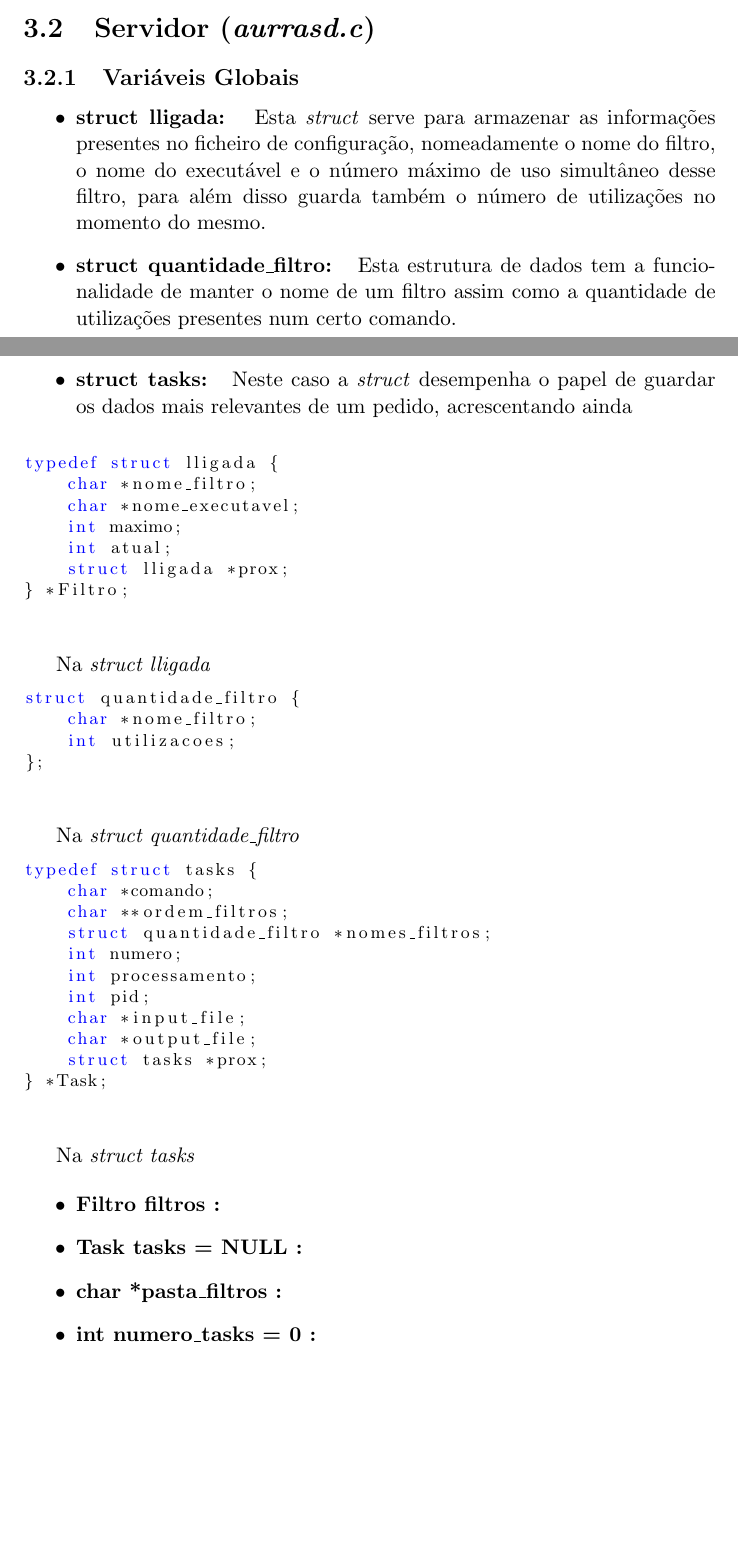
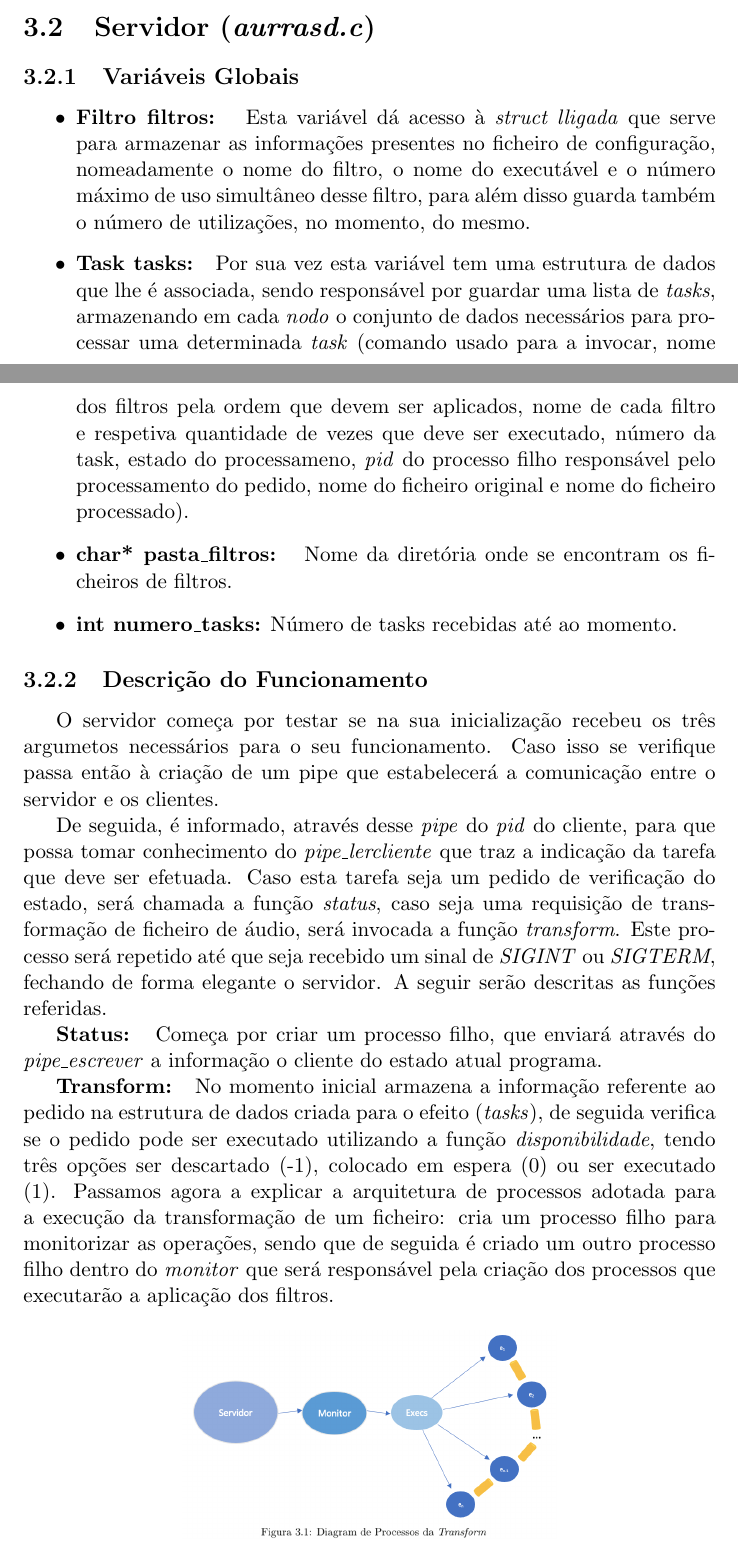
Before and after one commit to Carricossauro/lcc, a LaTeX document (Relatório/Teste.tex): two parts of pages 5 and 6 of 7, joined at a grey line, cut so that both start at the same text, the shorter picture padded with empty space. Compiled offline with pdfLaTeX.

Commit message:
Add files via upload

```diff
--- a/Relatório/Teste.tex
+++ b/Relatório/Teste.tex
@@ -13,6 +13,7 @@
 \usepackage{amsmath}
 \usepackage{amssymb}
 \usepackage{float}
+\usepackage[rightcaption]{sidecap}
 
 \definecolor{myblue}{rgb}{0.2,0.2,0.8}
 \definecolor{mygray}{rgb}{0.5,0.5,0.5}
@@ -107,54 +108,26 @@ Para a implementação das funcionalidades referidas anteriormente, foi necessá
 \subsection{Variáveis Globais}
 
 \begin{itemize}
-\item \textbf{struct lligada: } Esta \emph{struct} serve para armazenar as informações presentes no ficheiro de configuração, nomeadamente  o nome do filtro, o nome do executável e o número máximo de uso simultâneo desse filtro, para além disso guarda também o número de utilizações no momento do mesmo.
-\item \textbf{struct quantidade\_filtro: } Esta estrutura de dados tem a funcionalidade de manter o nome de um filtro assim como a quantidade de utilizações presentes num certo comando.
-\item \textbf{struct tasks: } Neste caso a \emph{struct} desempenha o papel de guardar os dados mais relevantes de um pedido, acrescentando ainda
+\item \textbf{Filtro filtros: } Esta variável dá acesso à \emph{struct lligada} que serve para armazenar as informações presentes no ficheiro de configuração, nomeadamente  o nome do filtro, o nome do executável e o número máximo de uso simultâneo desse filtro, para além disso guarda também o número de utilizações, no momento, do mesmo.
+\item \textbf{Task tasks: } Por sua vez esta variável tem uma estrutura de dados que lhe é associada, sendo responsável por guardar uma lista de \emph{tasks}, armazenando em cada \emph{nodo} o conjunto de dados necessários para processar uma determinada \emph{task} (comando usado para a invocar, nome dos filtros pela ordem que devem ser aplicados, nome de cada filtro e respetiva quantidade de vezes que deve ser executado, número da task, estado do processameno, \emph{pid} do processo filho responsável pelo processamento do pedido, nome do ficheiro original e nome do ficheiro processado).
+\item \textbf{char* pasta\_filtros: } Nome da diretória onde se encontram os ficheiros de filtros.
+\item \textbf{int numero\_tasks:} Número de tasks recebidas até ao momento.
 \end{itemize}
 
-\begin{lstlisting}[style = code]
-typedef struct lligada {
-    char *nome_filtro;
-    char *nome_executavel;
-    int maximo;
-    int atual;
-    struct lligada *prox;
-} *Filtro;
-\end{lstlisting}
+\subsection{Descrição do Funcionamento}
 
-Na \emph{struct lligada}
+O servidor começa por testar se na sua inicialização recebeu os três argumetos necessários para o seu funcionamento. Caso isso se verifique passa então à criação de um pipe que estabelecerá a comunicação entre o servidor e os clientes.
 
-\begin{lstlisting}[style = code]
-struct quantidade_filtro {
-    char *nome_filtro;
-    int utilizacoes;
-};
-\end{lstlisting}
+De seguida, é informado, através desse \emph{pipe} do \emph{pid} do cliente, para que possa tomar conhecimento do \emph{pipe\_lercliente} que traz a indicação da tarefa que deve ser efetuada. Caso esta tarefa seja um pedido de verificação do estado, será chamada a função \emph{status}, caso seja uma requisição de transformação de ficheiro de áudio, será invocada a função \emph{transform}. Este processo será repetido até que seja recebido um sinal de \emph{SIGINT} ou \emph{SIGTERM}, fechando de forma elegante o servidor. A seguir serão descritas as funções referidas.
 
-Na \emph{struct quantidade\_filtro}
+\textbf{Status: } Começa por criar um processo filho, que enviará através do \emph{pipe\_escrever} a informação o cliente do estado atual programa.
 
-\begin{lstlisting}[style = code]
-typedef struct tasks {
-    char *comando;
-    char **ordem_filtros;
-    struct quantidade_filtro *nomes_filtros;
-    int numero;
-    int processamento; // 0 - a espera; 1 - a processar
-    int pid;
-    char *input_file;
-    char *output_file;
-    struct tasks *prox;
-} *Task;
-\end{lstlisting}
+\textbf{Transform: } No momento inicial armazena a informação referente ao pedido na estrutura de dados criada para o efeito (\emph{tasks}), de seguida verifica se o pedido pode ser executado utilizando a função \emph{disponibilidade}, tendo três opções ser descartado (-1), colocado em espera (0) ou ser executado (1). Passamos agora a explicar a arquitetura de processos adotada para a execução da transformação de um ficheiro: cria um processo filho para monitorizar as operações, sendo que de seguida é criado um outro processo filho dentro do \emph{monitor} que será responsável pela criação dos processos que executarão a aplicação dos filtros.
 
-Na \emph{struct tasks}
-
-\begin{itemize}
-\item \textbf{Filtro filtros :}
-\item \textbf{Task tasks = NULL :}
-\item \textbf{char *pasta\_filtros :}
-\item \textbf{int numero\_tasks = 0 :}
-\end{itemize}
+\begin{figure}[h]
+    \centering
+    \includegraphics[width=0.54\textwidth]{diagrama}
+\end{figure}
 
 \chapter{Conclusão}
 
```
Also changed, not shown: Relatório/Teste.pdf, Relatório/diagrama.png (added), Relatório/Teste.tex (6 more changed lines).
